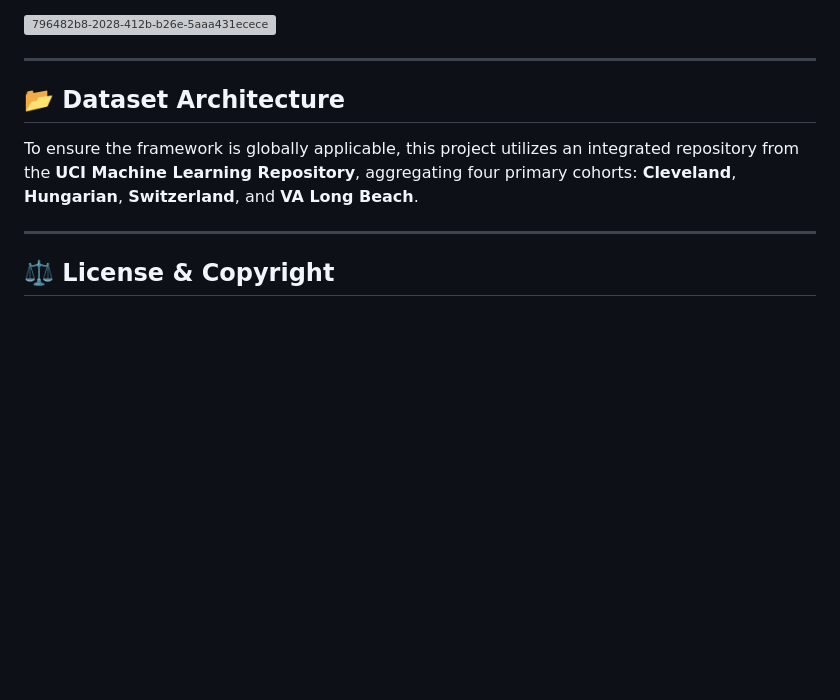
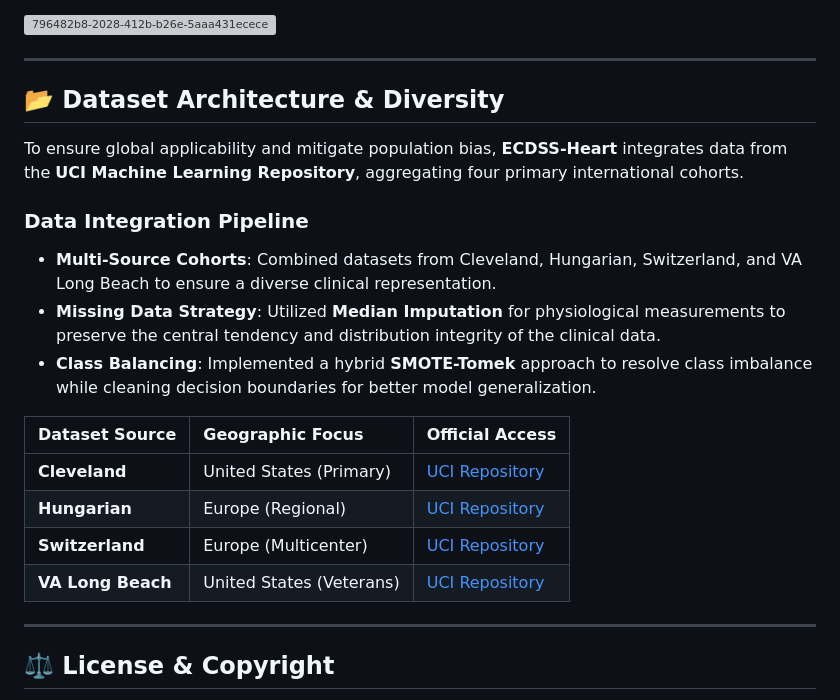
Before and after one commit to debraj-80/ECDSS-Heart-Explainable-Clinical-Decision-Support-System, a Markdown page: README.md, the part around the change. Drawn GitHub-style; blank space fills up the shorter version; grey boxes are pictures that could not be loaded.

```diff
--- a/README.md
+++ b/README.md
@@ -44,9 +44,20 @@ The ROC analysis confirms the ensemble's superior capability in discriminating b
 
 ---
 
-## 📂 Dataset Architecture
-To ensure the framework is globally applicable, this project utilizes an integrated repository from the **UCI Machine Learning Repository**, aggregating four primary cohorts: **Cleveland**, **Hungarian**, **Switzerland**, and **VA Long Beach**.
+## 📂 Dataset Architecture & Diversity
+To ensure global applicability and mitigate population bias, **ECDSS-Heart** integrates data from the **UCI Machine Learning Repository**, aggregating four primary international cohorts.
 
+### **Data Integration Pipeline**
+* **Multi-Source Cohorts**: Combined datasets from Cleveland, Hungarian, Switzerland, and VA Long Beach to ensure a diverse clinical representation.
+* **Missing Data Strategy**: Utilized **Median Imputation** for physiological measurements to preserve the central tendency and distribution integrity of the clinical data.
+* **Class Balancing**: Implemented a hybrid **SMOTE-Tomek** approach to resolve class imbalance while cleaning decision boundaries for better model generalization.
+
+| Dataset Source | Geographic Focus | Official Access |
+| :--- | :--- | :--- |
+| **Cleveland** | United States (Primary) | [UCI Repository](https://archive.ics.uci.edu/ml/datasets/heart+disease) |
+| **Hungarian** | Europe (Regional) | [UCI Repository](https://archive.ics.uci.edu/ml/datasets/heart+disease) |
+| **Switzerland** | Europe (Multicenter) | [UCI Repository](https://archive.ics.uci.edu/ml/datasets/heart+disease) |
+| **VA Long Beach** | United States (Veterans) | [UCI Repository](https://archive.ics.uci.edu/ml/datasets/heart+disease) |
 
 
 ---
```
